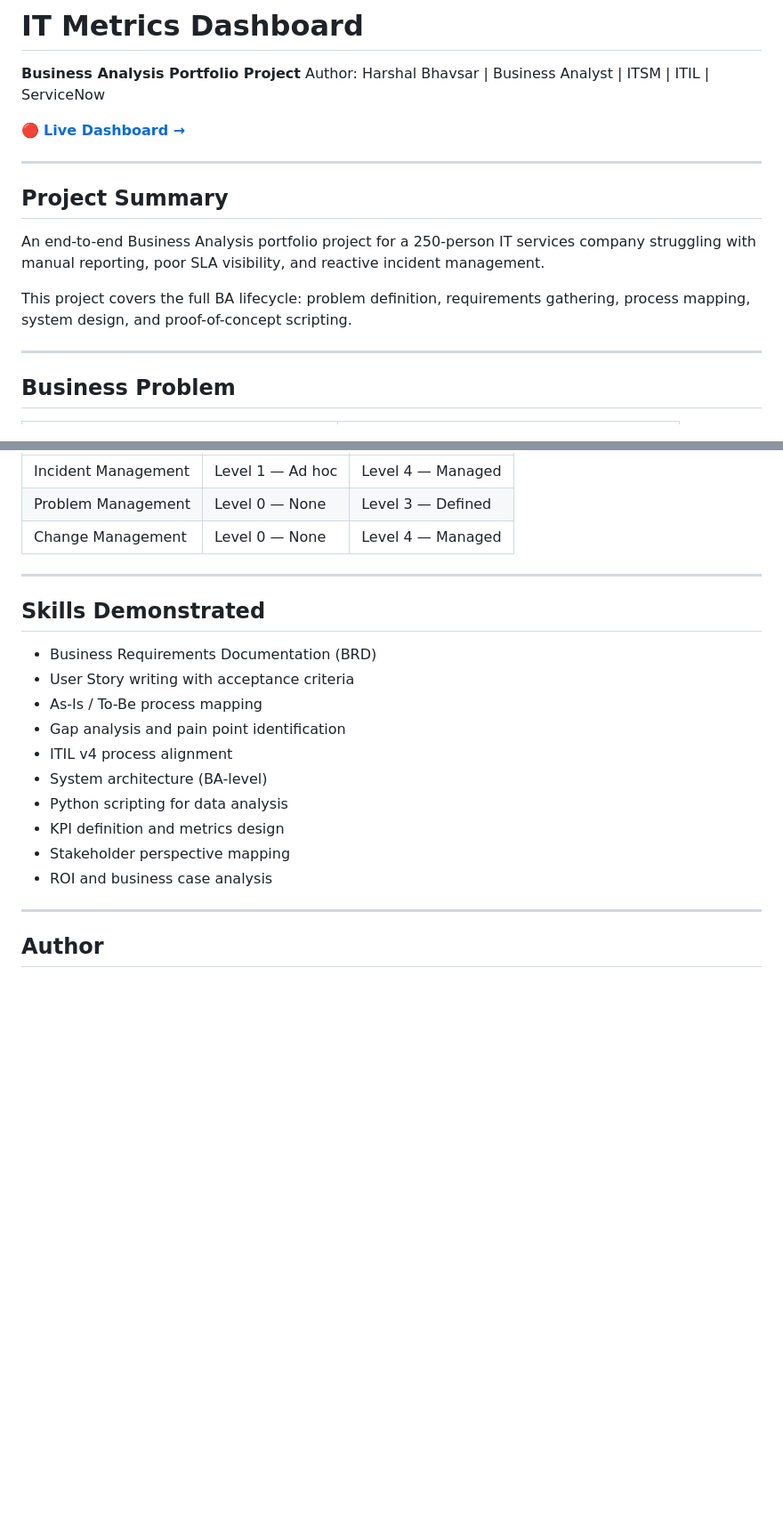
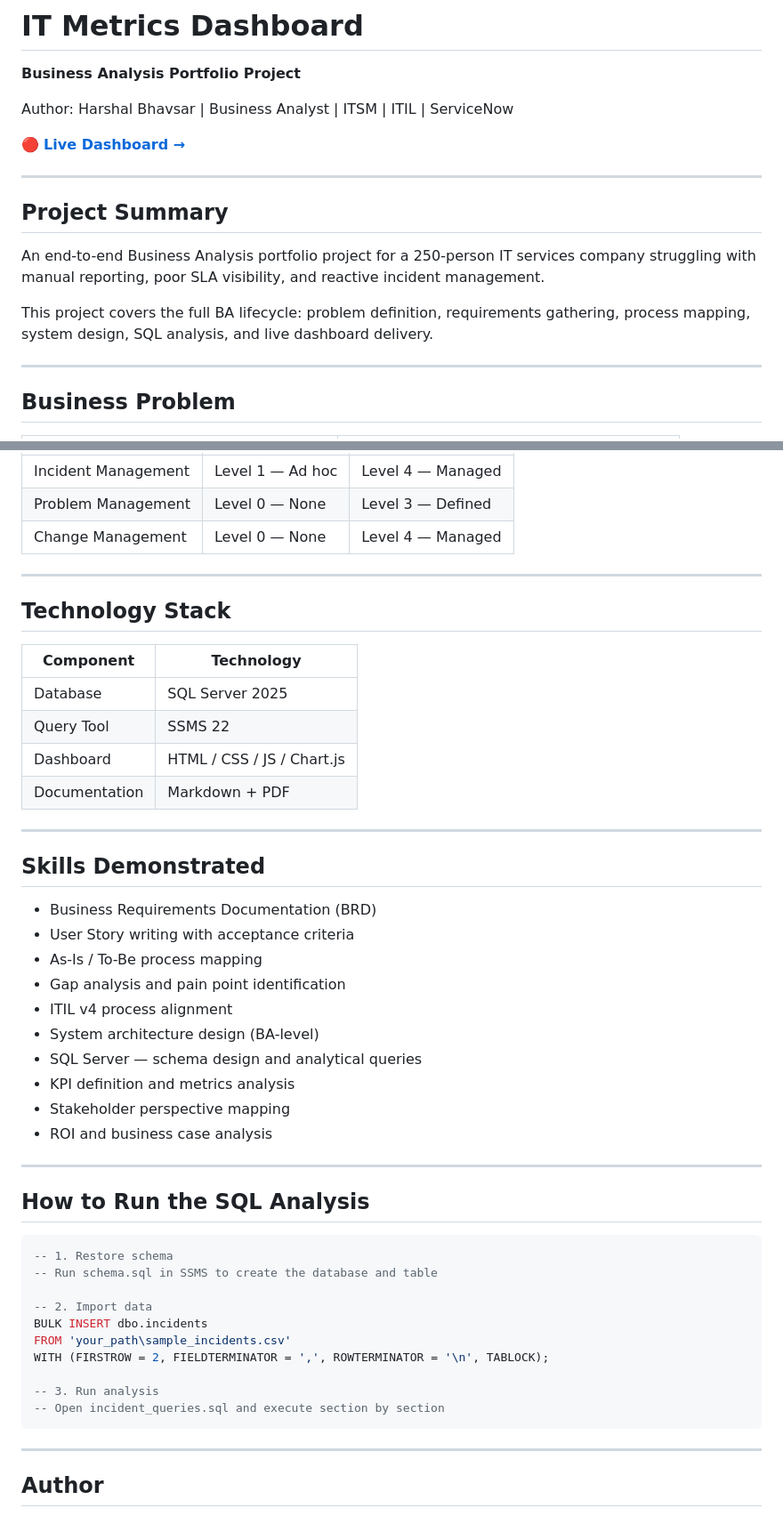
Before and after one commit to Harshall-Bhavsar/IT-Metrics-Dashboard, a Markdown page: README.md, 2 parts joined by grey strips. Shown at 89% size. GitHub-like rendering; blank space fills up the shorter version.

````diff
--- a/README.md
+++ b/README.md
@@ -1,5 +1,7 @@
 # IT Metrics Dashboard
 **Business Analysis Portfolio Project**
+
+
 Author: Harshal Bhavsar | Business Analyst | ITSM | ITIL | ServiceNow
 
 🔴 **[Live Dashboard →](https://harshall-bhavsar.github.io/IT-Metrics-Dashboard/06_Dashboard/index.html)**
@@ -10,7 +12,7 @@ Author: Harshal Bhavsar | Business Analyst | ITSM | ITIL | ServiceNow
 
 An end-to-end Business Analysis portfolio project for a 250-person IT services company struggling with manual reporting, poor SLA visibility, and reactive incident management.
 
-This project covers the full BA lifecycle: problem definition, requirements gathering, process mapping, system design, and proof-of-concept scripting.
+This project covers the full BA lifecycle: problem definition, requirements gathering, process mapping, system design, SQL analysis, and live dashboard delivery.
 
 ---
 
@@ -107,6 +124,17 @@ IT-Metrics-Dashboard/
 
 ---
 
+## Technology Stack
+
+| Component | Technology |
+|-----------|-----------|
+| Database | SQL Server 2025 |
+| Query Tool | SSMS 22 |
+| Dashboard | HTML / CSS / JS / Chart.js |
+| Documentation | Markdown + PDF |
+
+---
+
 ## Skills Demonstrated
 
 - Business Requirements Documentation (BRD)
@@ -114,11 +142,28 @@ IT-Metrics-Dashboard/
 - As-Is / To-Be process mapping
 - Gap analysis and pain point identification
 - ITIL v4 process alignment
-- System architecture (BA-level)
-- Python scripting for data analysis
-- KPI definition and metrics design
+- System architecture design (BA-level)
+- SQL Server — schema design and analytical queries
+- KPI definition and metrics analysis
 - Stakeholder perspective mapping
 - ROI and business case analysis
+
+---
+
+## How to Run the SQL Analysis
+
+```sql
+-- 1. Restore schema
+-- Run schema.sql in SSMS to create the database and table
+
+-- 2. Import data
+BULK INSERT dbo.incidents
+FROM 'your_path\sample_incidents.csv'
+WITH (FIRSTROW = 2, FIELDTERMINATOR = ',', ROWTERMINATOR = '\n', TABLOCK);
+
+-- 3. Run analysis
+-- Open incident_queries.sql and execute section by section
+```
 
 ---
 
````
Also changed, not shown: other parts of README.md (+32 -17 lines).
